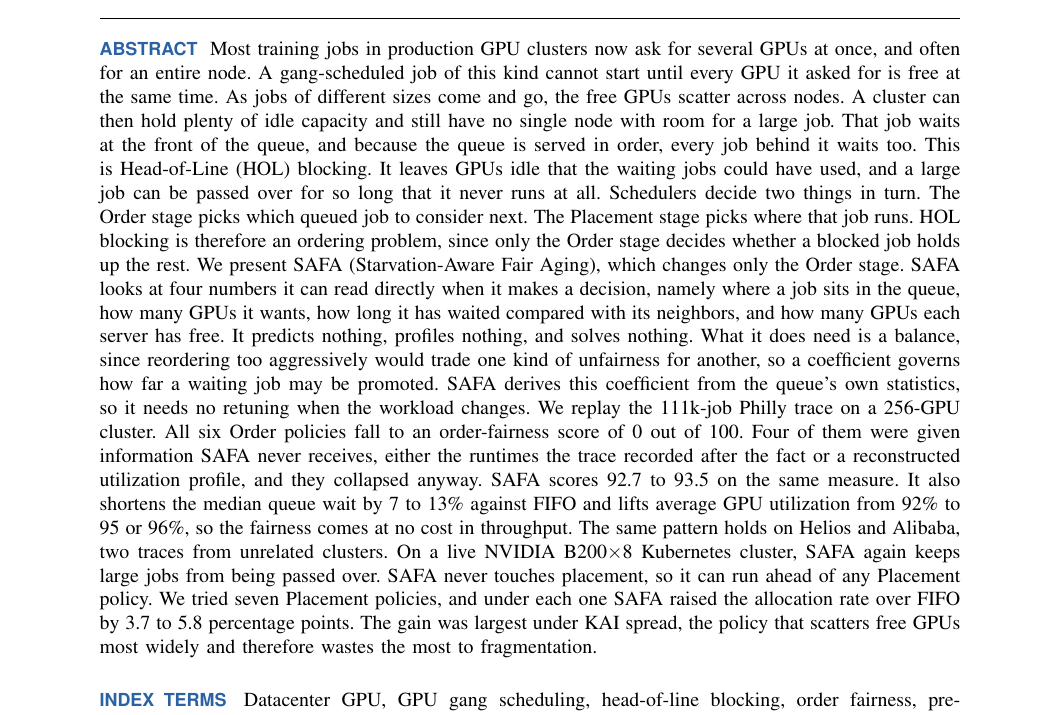
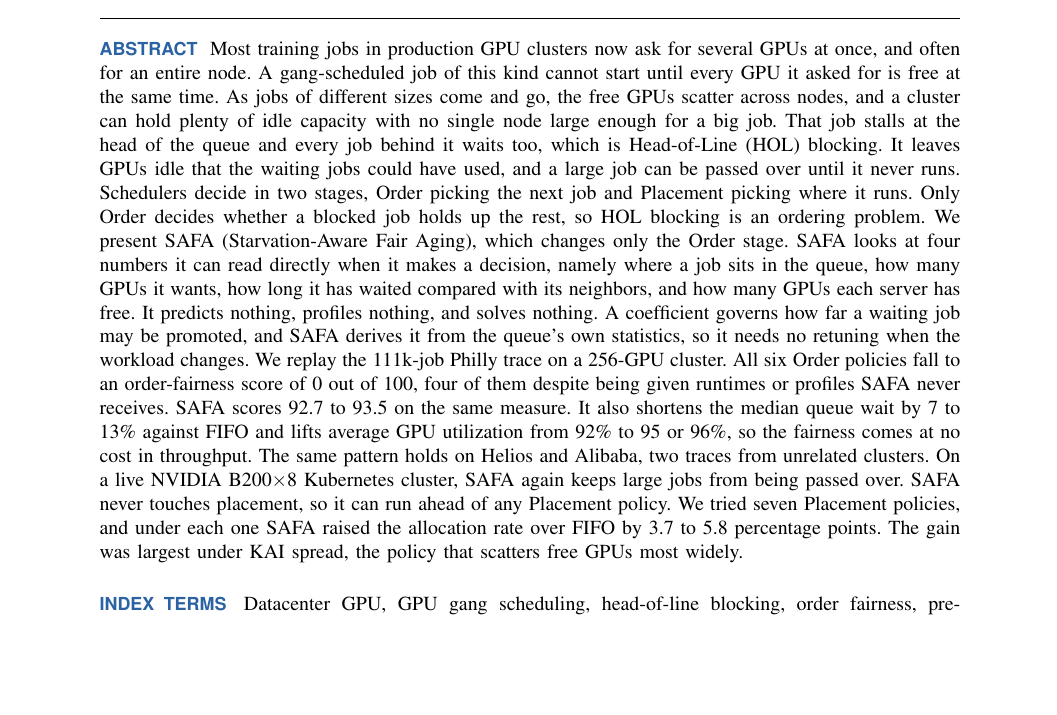
Before and after one commit to mystous/gpu_scheduler, a LaTeX paper (sn-article-en-1_polished.tex): part of page 1 of 13 before the commit and part of page 1 of 12 after it, cut so that both start at the same text, the shorter picture padded with empty space. Compiled offline with pdfLaTeX.

Commit message:
초록 축약 — 468 → 401단어 (411자 감소)
부연 어법, HOL 정의 5문장→3문장, 두 단계 설명 3문장→2문장, 베이스라인
정보 서술 축약, 그리고 §VI-E에서 이미 제거한 단편화 인과 주장을 정리.
수치와 SAFA가 읽는 네 신호 열거는 모두 유지.

```diff
--- a/sn-article-en-1_polished.tex
+++ b/sn-article-en-1_polished.tex
@@ -55,7 +55,7 @@
 \authornote{K. Cho e-mail: mystous@korea.ac.kr. Y. Jin e-mail: yhjin@korea.ac.kr.}
 
 \begin{abstract}
-Most training jobs in production GPU clusters now ask for several GPUs at once, and often for an entire node. A gang-scheduled job of this kind cannot start until every GPU it asked for is free at the same time. As jobs of different sizes come and go, the free GPUs scatter across nodes. A cluster can then hold plenty of idle capacity and still have no single node with room for a large job. That job waits at the front of the queue, and because the queue is served in order, every job behind it waits too. This is Head-of-Line (HOL) blocking. It leaves GPUs idle that the waiting jobs could have used, and a large job can be passed over for so long that it never runs at all. Schedulers decide two things in turn. The Order stage picks which queued job to consider next. The Placement stage picks where that job runs. HOL blocking is therefore an ordering problem, since only the Order stage decides whether a blocked job holds up the rest. We present SAFA (Starvation-Aware Fair Aging), which changes only the Order stage. SAFA looks at four numbers it can read directly when it makes a decision, namely where a job sits in the queue, how many GPUs it wants, how long it has waited compared with its neighbors, and how many GPUs each server has free. It predicts nothing, profiles nothing, and solves nothing. What it does need is a balance, since reordering too aggressively would trade one kind of unfairness for another, so a coefficient governs how far a waiting job may be promoted. SAFA derives this coefficient from the queue's own statistics, so it needs no retuning when the workload changes. We replay the 111k-job Philly trace on a 256-GPU cluster. All six Order policies fall to an order-fairness score of 0 out of 100. Four of them were given information SAFA never receives, either the runtimes the trace recorded after the fact or a reconstructed utilization profile, and they collapsed anyway. SAFA scores 92.7 to 93.5 on the same measure. It also shortens the median queue wait by 7 to 13\% against FIFO and lifts average GPU utilization from 92\% to 95 or 96\%, so the fairness comes at no cost in throughput. The same pattern holds on Helios and Alibaba, two traces from unrelated clusters. On a live NVIDIA B200$\times$8 Kubernetes cluster, SAFA again keeps large jobs from being passed over. SAFA never touches placement, so it can run ahead of any Placement policy. We tried seven Placement policies, and under each one SAFA raised the allocation rate over FIFO by 3.7 to 5.8 percentage points. The gain was largest under KAI spread, the policy that scatters free GPUs most widely and therefore wastes the most to fragmentation.
+Most training jobs in production GPU clusters now ask for several GPUs at once, and often for an entire node. A gang-scheduled job of this kind cannot start until every GPU it asked for is free at the same time. As jobs of different sizes come and go, the free GPUs scatter across nodes, and a cluster can hold plenty of idle capacity with no single node large enough for a big job. That job stalls at the head of the queue and every job behind it waits too, which is Head-of-Line (HOL) blocking. It leaves GPUs idle that the waiting jobs could have used, and a large job can be passed over until it never runs. Schedulers decide in two stages, Order picking the next job and Placement picking where it runs. Only Order decides whether a blocked job holds up the rest, so HOL blocking is an ordering problem. We present SAFA (Starvation-Aware Fair Aging), which changes only the Order stage. SAFA looks at four numbers it can read directly when it makes a decision, namely where a job sits in the queue, how many GPUs it wants, how long it has waited compared with its neighbors, and how many GPUs each server has free. It predicts nothing, profiles nothing, and solves nothing. A coefficient governs how far a waiting job may be promoted, and SAFA derives it from the queue's own statistics, so it needs no retuning when the workload changes. We replay the 111k-job Philly trace on a 256-GPU cluster. All six Order policies fall to an order-fairness score of 0 out of 100, four of them despite being given runtimes or profiles SAFA never receives. SAFA scores 92.7 to 93.5 on the same measure. It also shortens the median queue wait by 7 to 13\% against FIFO and lifts average GPU utilization from 92\% to 95 or 96\%, so the fairness comes at no cost in throughput. The same pattern holds on Helios and Alibaba, two traces from unrelated clusters. On a live NVIDIA B200$\times$8 Kubernetes cluster, SAFA again keeps large jobs from being passed over. SAFA never touches placement, so it can run ahead of any Placement policy. We tried seven Placement policies, and under each one SAFA raised the allocation rate over FIFO by 3.7 to 5.8 percentage points. The gain was largest under KAI spread, the policy that scatters free GPUs most widely.
 \end{abstract}
 
 \begin{IEEEkeywords}
```
